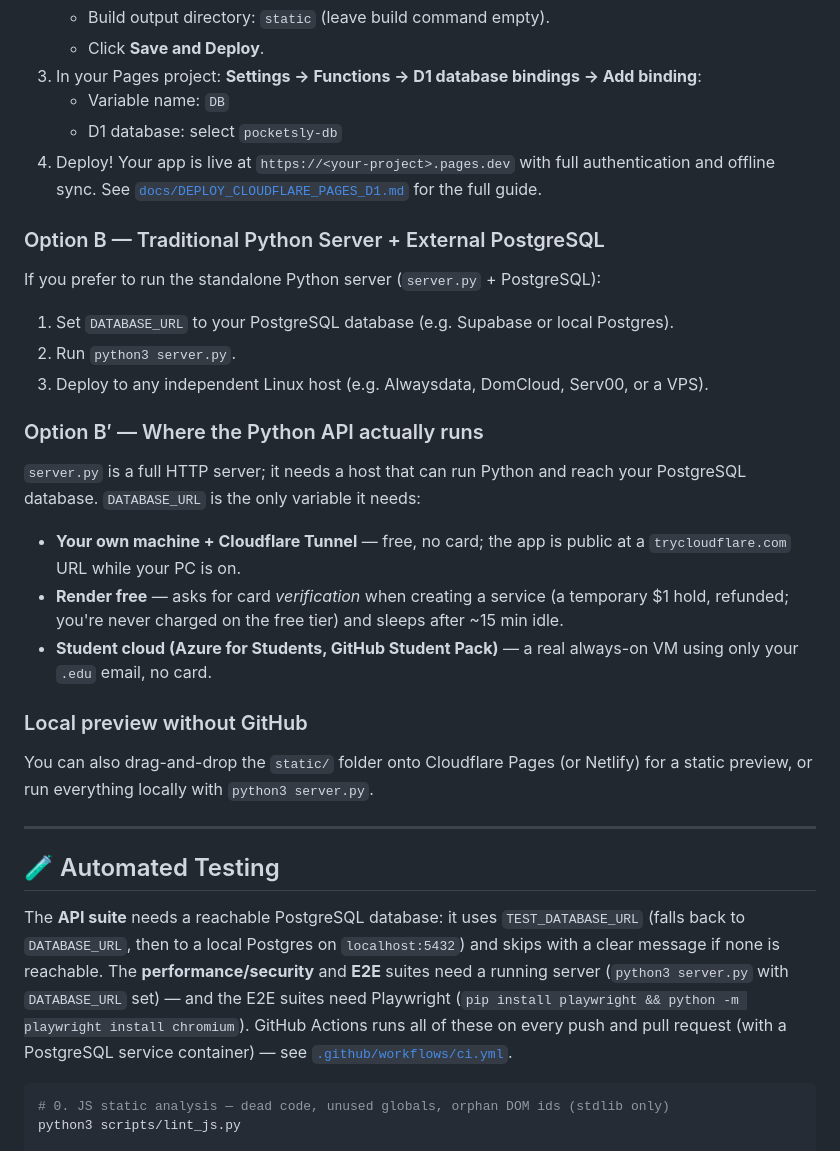
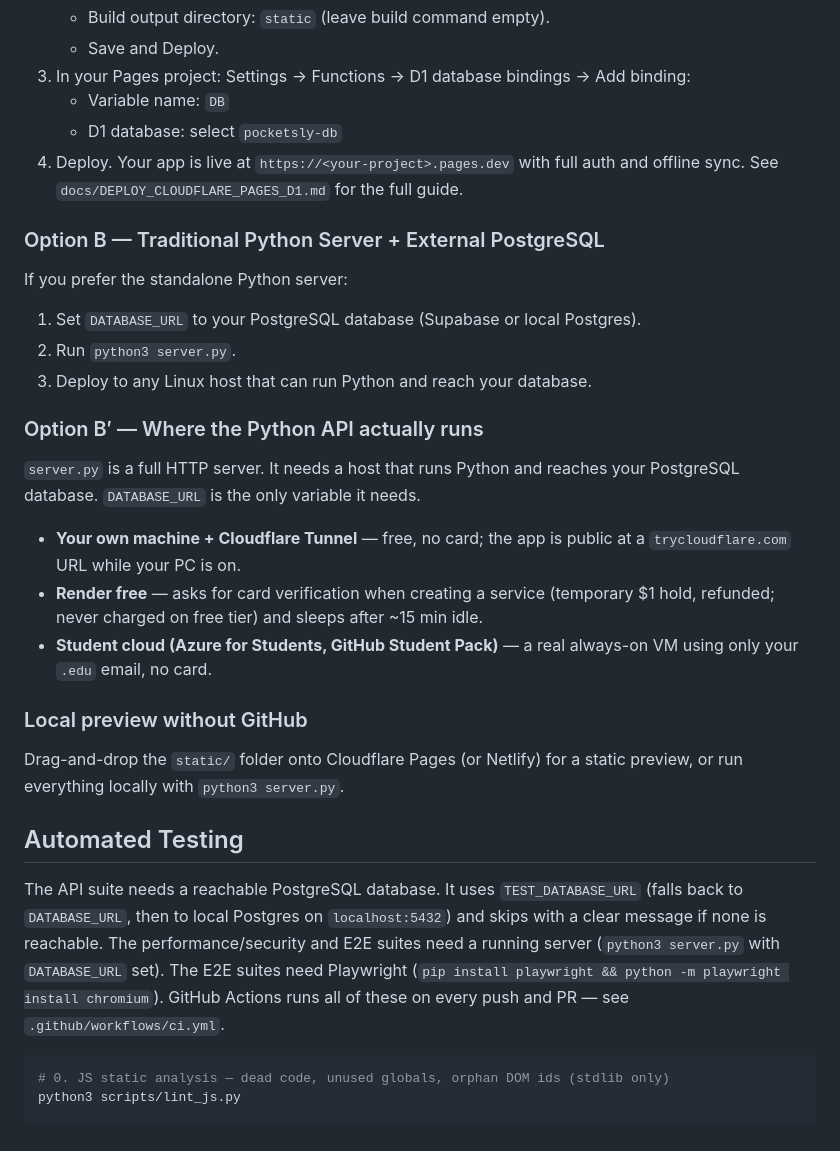
Before and after one commit to rizzqimln/pocketsly, a Markdown page: README.md, the part around one of its changes. GitHub-like rendering.

````diff
--- a/README.md
+++ b/README.md
@@ -130,47 +83,33 @@ The entire application (**Frontend + Serverless API + Database**) runs natively
    - Build output directory: `static` (leave build command empty).
-   - Click **Save and Deploy**.
-3. In your Pages project: **Settings → Functions → D1 database bindings → Add binding**:
+   - Save and Deploy.
+3. In your Pages project: Settings → Functions → D1 database bindings → Add binding:
    - Variable name: `DB`
    - D1 database: select `pocketsly-db`
-4. Deploy! Your app is live at `https://<your-project>.pages.dev` with full authentication and offline sync. See [`docs/DEPLOY_CLOUDFLARE_PAGES_D1.md`](docs/DEPLOY_CLOUDFLARE_PAGES_D1.md) for the full guide.
+4. Deploy. Your app is live at `https://<your-project>.pages.dev` with full auth and offline sync. See `docs/DEPLOY_CLOUDFLARE_PAGES_D1.md` for the full guide.
 
 ### Option B — Traditional Python Server + External PostgreSQL
 
-If you prefer to run the standalone Python server (`server.py` + PostgreSQL):
+If you prefer the standalone Python server:
 
-1. Set `DATABASE_URL` to your PostgreSQL database (e.g. Supabase or local Postgres).
+1. Set `DATABASE_URL` to your PostgreSQL database (Supabase or local Postgres).
 2. Run `python3 server.py`.
-3. Deploy to any independent Linux host (e.g. Alwaysdata, DomCloud, Serv00, or a VPS).
+3. Deploy to any Linux host that can run Python and reach your database.
 
 ### Option B′ — Where the Python API actually runs
 
-`server.py` is a full HTTP server; it needs a host that can run Python and
-reach your PostgreSQL database. `DATABASE_URL` is the only variable it needs:
+`server.py` is a full HTTP server. It needs a host that runs Python and reaches your PostgreSQL database. `DATABASE_URL` is the only variable it needs.
 
-- **Your own machine + Cloudflare Tunnel** — free, no card; the app is public
-  at a `trycloudflare.com` URL while your PC is on.
-- **Render free** — asks for card *verification* when creating a service (a
-  temporary $1 hold, refunded; you're never charged on the free tier) and
-  sleeps after ~15 min idle.
-- **Student cloud (Azure for Students, GitHub Student Pack)** — a real
-  always-on VM using only your `.edu` email, no card.
+- **Your own machine + Cloudflare Tunnel** — free, no card; the app is public at a `trycloudflare.com` URL while your PC is on.
+- **Render free** — asks for card verification when creating a service (temporary $1 hold, refunded; never charged on free tier) and sleeps after ~15 min idle.
+- **Student cloud (Azure for Students, GitHub Student Pack)** — a real always-on VM using only your `.edu` email, no card.
 
 ### Local preview without GitHub
 
-You can also drag-and-drop the `static/` folder onto Cloudflare Pages (or Netlify) for a static preview, or run everything locally with `python3 server.py`.
+Drag-and-drop the `static/` folder onto Cloudflare Pages (or Netlify) for a static preview, or run everything locally with `python3 server.py`.
 
----
+## Automated Testing
 
-## 🧪 Automated Testing
-
-The **API suite** needs a reachable PostgreSQL database: it uses
-`TEST_DATABASE_URL` (falls back to `DATABASE_URL`, then to a local Postgres on
-`localhost:5432`) and skips with a clear message if none is reachable. The
-**performance/security** and **E2E** suites need a running server
-(`python3 server.py` with `DATABASE_URL` set) — and the E2E suites need
-Playwright (`pip install playwright && python -m playwright install chromium`).
-GitHub Actions runs all of these on every push and pull request (with a
-PostgreSQL service container) — see [`.github/workflows/ci.yml`](.github/workflows/ci.yml).
+The API suite needs a reachable PostgreSQL database. It uses `TEST_DATABASE_URL` (falls back to `DATABASE_URL`, then to local Postgres on `localhost:5432`) and skips with a clear message if none is reachable. The performance/security and E2E suites need a running server (`python3 server.py` with `DATABASE_URL` set). The E2E suites need Playwright (`pip install playwright && python -m playwright install chromium`). GitHub Actions runs all of these on every push and PR — see `.github/workflows/ci.yml`.
 
 ```bash
 # 0. JS static analysis — dead code, unused globals, orphan DOM ids (stdlib only)
````
Also changed, not shown: other parts of README.md (+58 -107 lines).
